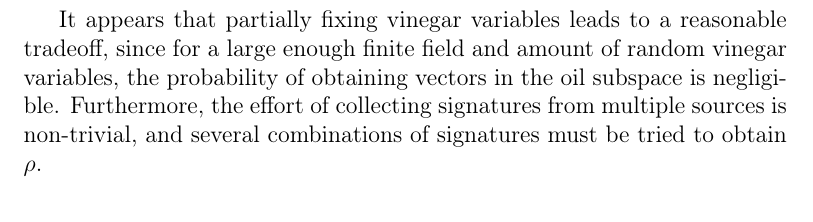
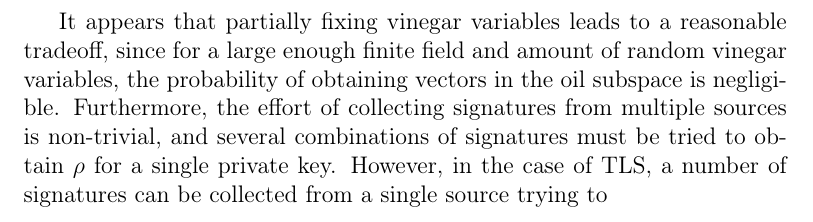
Before and after one commit to zambonin/msc, a LaTeX thesis (main.tex): part of page 54 of 62, cut so that both start at the same text. Compiled offline with pdfLaTeX.

Commit message:
overleaf_to_git: update main.tex from r13029 to r13035

```diff
--- a/main.tex
+++ b/main.tex
@@ -1307,7 +1307,7 @@ Then, if $B \in \mathsf{GL}(\mathbb{F}^{n})$, the inverse of $\widetilde{\mathca
 
 We remark that there is no way to identify if a signature is produced with Rainbow-$\eta$. However, we do not endorse ``security through obscurity'' and suggest that our proposed strategy is not applied to Rainbow-like signature schemes. Moreover, our attack is not expensive to perform, as we observe in the following, and thus should be added to the standard toolbox of cryptanalytic methods for Rainbow. Further, it is yet unclear if fixing a subset of the vinegar variables leads to a clearer tradeoff between private key size and security.
 
-It appears that partially fixing vinegar variables leads to a reasonable tradeoff, since for a large enough finite field and amount of random vinegar variables, the probability of obtaining vectors in the oil subspace is negligible. Furthermore, the effort of collecting signatures from multiple sources is non-trivial, and several combinations of signatures must be tried to obtain $\rho$.
+It appears that partially fixing vinegar variables leads to a reasonable tradeoff, since for a large enough finite field and amount of random vinegar variables, the probability of obtaining vectors in the oil subspace is negligible. Furthermore, the effort of collecting signatures from multiple sources is non-trivial, and several combinations of signatures must be tried to obtain $\rho$ for a single private key. However, in the case of TLS, a number of signatures can be collected from a single source trying to
 
 % TODO
 \chapter{Conclusion}\label{ch:conc}
```
